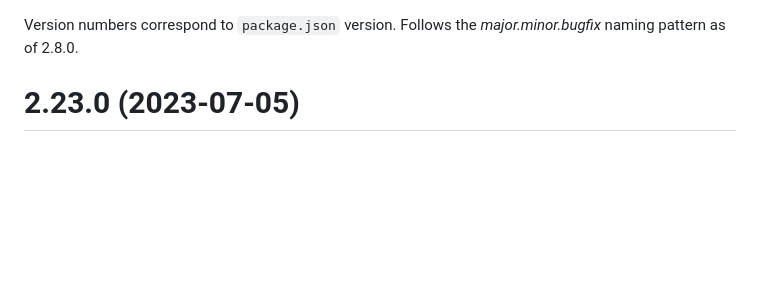
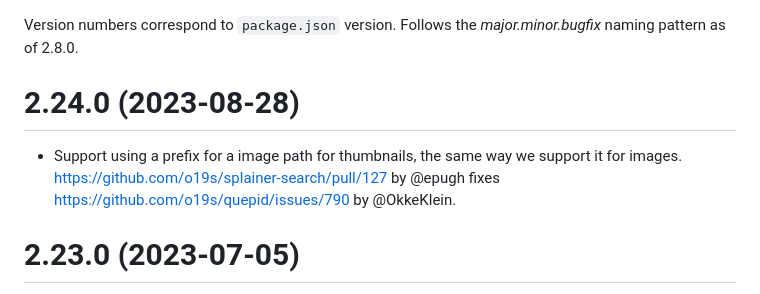
Before and after one commit to o19s/splainer-search, a Markdown page: CHANGELOG.md, the part around the change. Drawn GitHub-style; blank space fills up the shorter version.

Commit message:
prep for release

```diff
--- a/CHANGELOG.md
+++ b/CHANGELOG.md
@@ -1,4 +1,7 @@
 Version numbers correspond to `package.json` version.  Follows the _major.minor.bugfix_ naming pattern as of 2.8.0.
+
+# 2.24.0 (2023-08-28)
+- Support using a prefix for a image path for thumbnails, the same way we support it for images.  https://github.com/o19s/splainer-search/pull/127 by @epugh fixes https://github.com/o19s/quepid/issues/790 by @OkkeKlein.
 
 # 2.23.0 (2023-07-05)
 - Solr changed the explanation of the score when using multiplicative boost functions via boost parameter somewhere between Solr 4.6 and Solr 8.11.  https://github.com/o19s/splainer-search/pull/126 by @wrigleyDan fixes https://github.com/o19s/splainer-search/issues/125.
```
